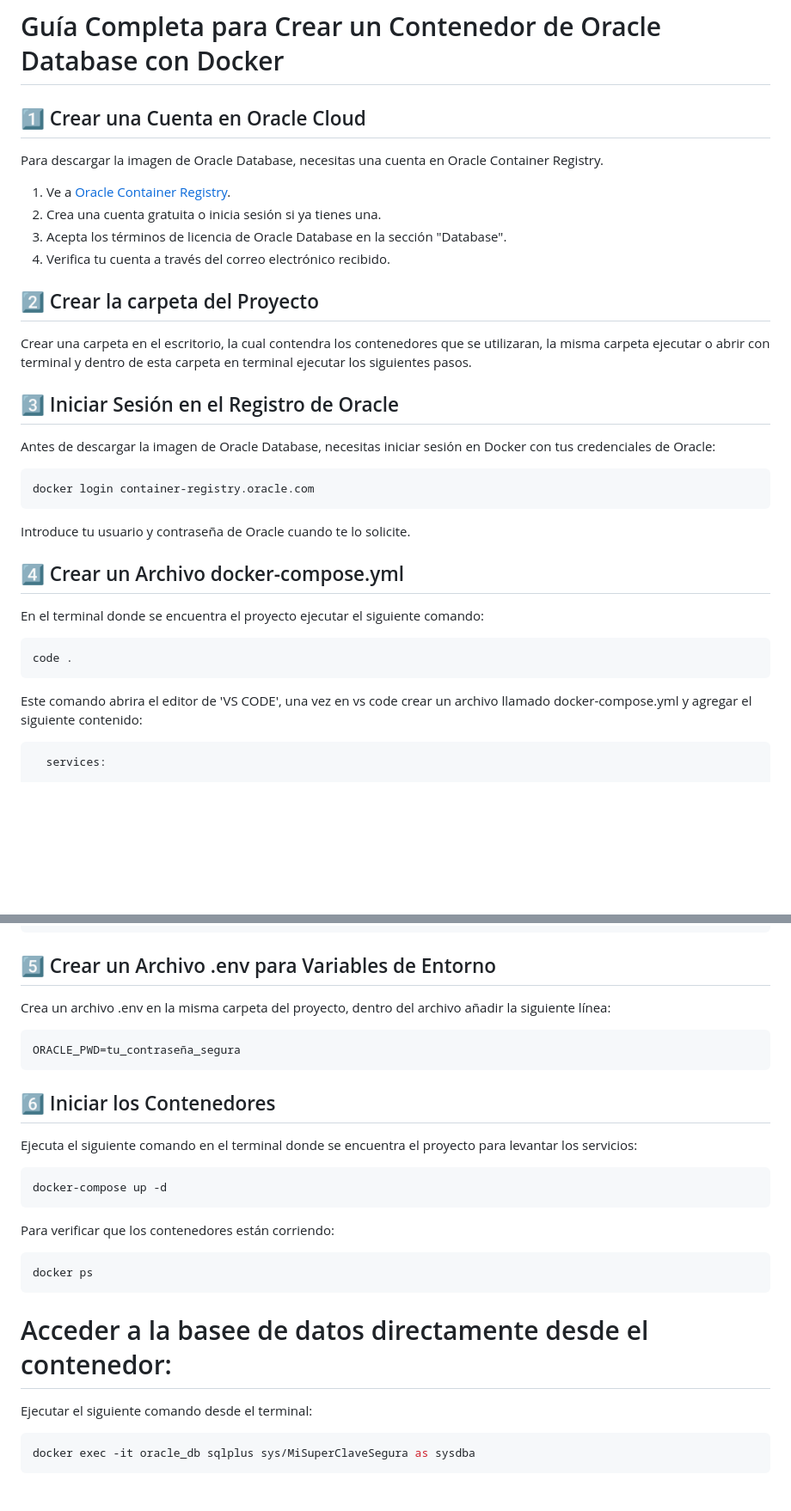
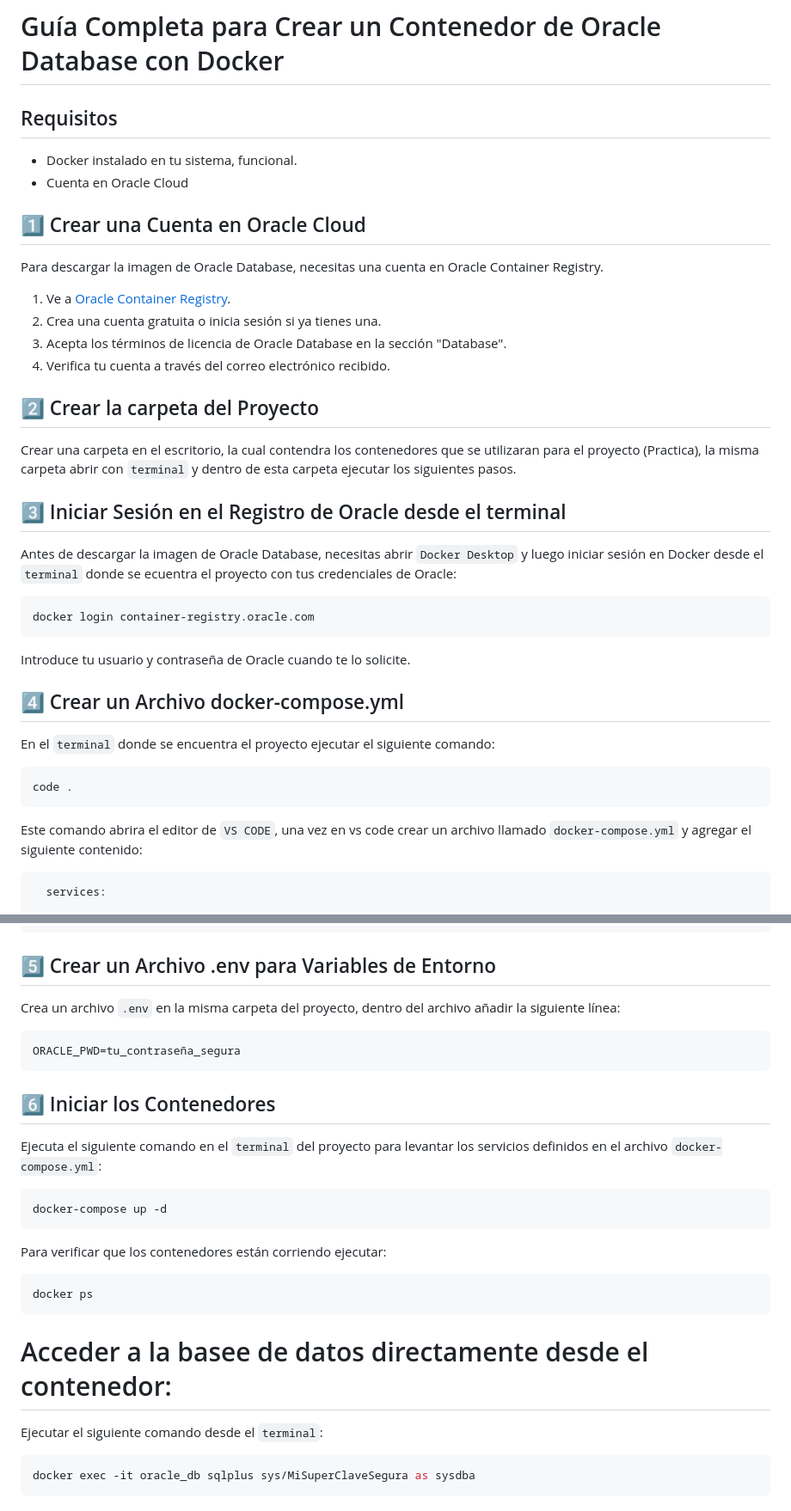
Before and after one commit to 55868zxcvbnm/nginx-docker, a Markdown page: oracle.md, 2 parts joined by grey strips. Shown: that part at 86% size. Rendered like a GitHub page; blank space fills up the shorter version.

Commit message:
update markdown

````diff
--- a/oracle.md
+++ b/oracle.md
@@ -1,4 +1,7 @@
 # Guía Completa para Crear un Contenedor de Oracle Database con Docker
+## Requisitos
+- Docker instalado en tu sistema, funcional.
+- Cuenta en Oracle Cloud
 
 ## 1️⃣ Crear una Cuenta en Oracle Cloud
 
@@ -10,11 +13,11 @@ Para descargar la imagen de Oracle Database, necesitas una cuenta en Oracle Cont
 4. Verifica tu cuenta a través del correo electrónico recibido.
 
 ## 2️⃣ Crear la carpeta del Proyecto
-Crear una carpeta en el escritorio, la cual contendra los contenedores que se utilizaran, la misma carpeta ejecutar o abrir con terminal y dentro de esta carpeta en terminal ejecutar los siguientes pasos.
+Crear una carpeta en el escritorio, la cual contendra los contenedores que se utilizaran para el proyecto (Practica), la misma carpeta abrir con `terminal` y dentro de esta carpeta ejecutar los siguientes pasos.
 
-## 3️⃣ Iniciar Sesión en el Registro de Oracle
+## 3️⃣ Iniciar Sesión en el Registro de Oracle desde el terminal
 
-Antes de descargar la imagen de Oracle Database, necesitas iniciar sesión en Docker con tus credenciales de Oracle:
+Antes de descargar la imagen de Oracle Database, necesitas abrir `Docker Desktop` y luego iniciar sesión en Docker desde el `terminal` donde se ecuentra el proyecto con tus credenciales de Oracle:
 
 ```sh
 docker login container-registry.oracle.com
@@ -23,11 +26,11 @@ docker login container-registry.oracle.com
 Introduce tu usuario y contraseña de Oracle cuando te lo solicite.
 
 ## 4️⃣ Crear un Archivo docker-compose.yml
-En el terminal donde se encuentra el proyecto ejecutar el siguiente comando:
+En el `terminal` donde se encuentra el proyecto ejecutar el siguiente comando:
 ```sh
 code .
 ```
-Este comando abrira el editor de 'VS CODE', una vez en vs code crear un archivo llamado docker-compose.yml y agregar el siguiente contenido:
+Este comando abrira el editor de `VS CODE`, una vez en vs code crear un archivo llamado `docker-compose.yml` y agregar el siguiente contenido:
 ```yaml
   services:
 
@@ -67,23 +70,23 @@ Este comando abrira el editor de 'VS CODE', una vez en vs code crear un archivo
     driver: bridge
 ```
 ## 5️⃣ Crear un Archivo .env para Variables de Entorno
-Crea un archivo .env en la misma carpeta del proyecto,
+Crea un archivo `.env` en la misma carpeta del proyecto,
 dentro del archivo añadir la siguiente línea:
 
 ```sh
 ORACLE_PWD=tu_contraseña_segura
 ```
 ## 6️⃣ Iniciar los Contenedores
-Ejecuta el siguiente comando en el terminal donde se encuentra el proyecto para levantar los servicios:
+Ejecuta el siguiente comando en el `terminal` del proyecto para levantar los servicios definidos en el archivo `docker-compose.yml`:
 ```sh
 docker-compose up -d
 ```
-Para verificar que los contenedores están corriendo:
+Para verificar que los contenedores están corriendo ejecutar:
 ```sh
 docker ps
 ```
 # Acceder a la basee de datos directamente desde el contenedor:
-Ejecutar el siguiente comando desde el terminal:
+Ejecutar el siguiente comando desde el `terminal`:
 ```sh
 docker exec -it oracle_db sqlplus sys/MiSuperClaveSegura as sysdba
 ```
````
Also changed, not shown: other parts of oracle.md (+6 -6 lines).
